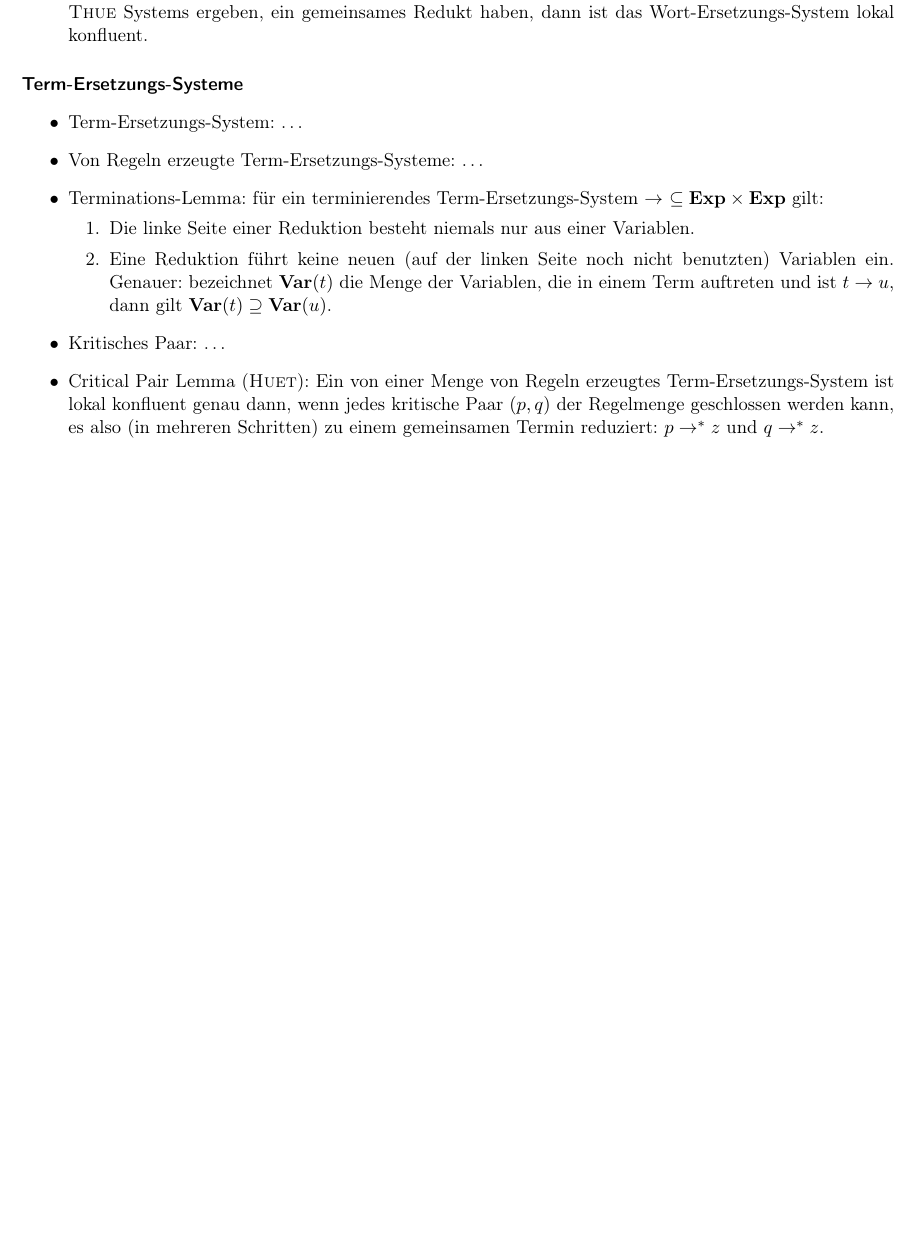
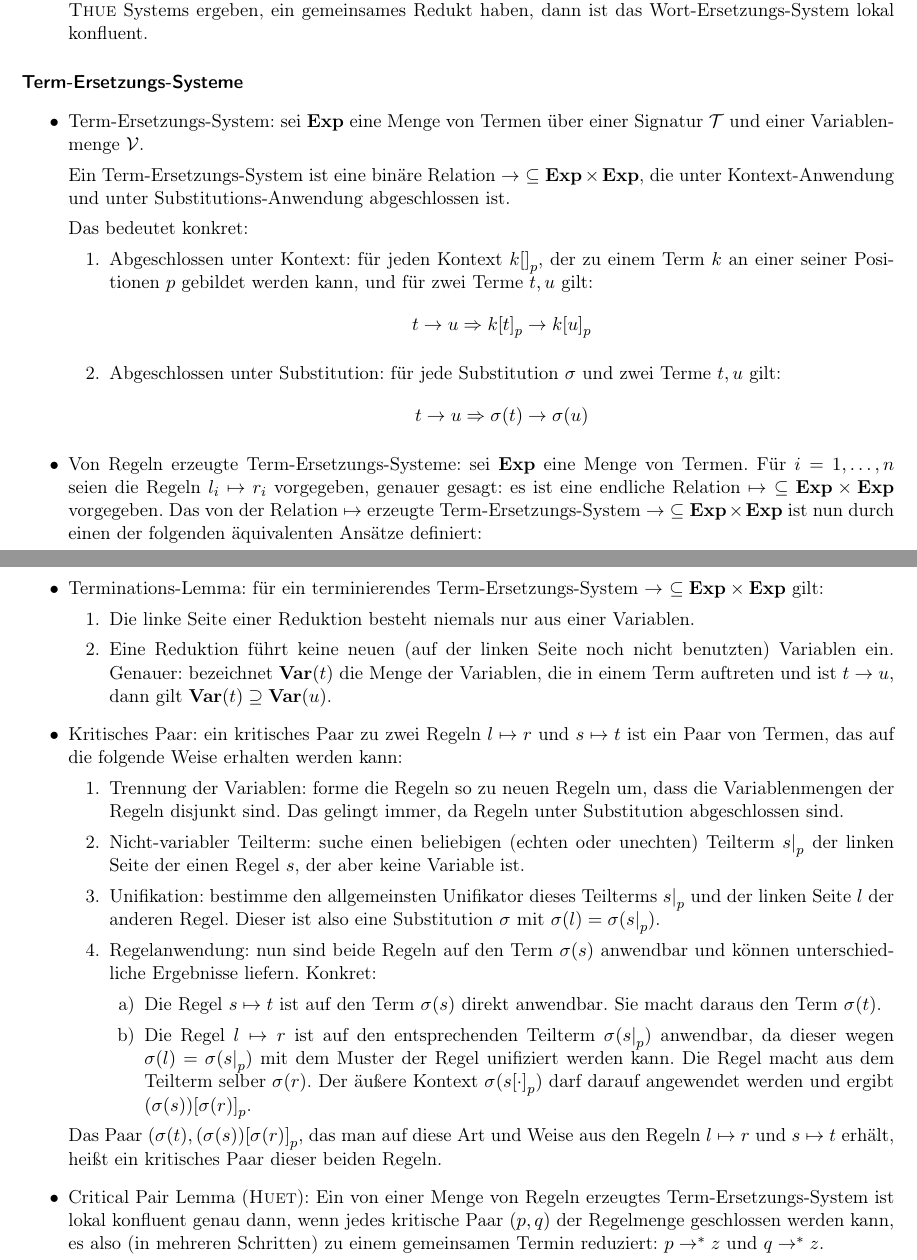
Before and after one commit to hutchison/theoretische-informatik, a LaTeX document (klausurvorbereitung.tex): part of page 7 of 36 before the commit and two parts of pages 7 and 8 of 37 after it, the two joined at a grey line, cut so that both start at the same text, the shorter picture padded with empty space. Compiled offline with pdfLaTeX.

Commit message:
Fügt den Rest von Term-Ersetzungs-Systemen hinzu.

```diff
--- a/klausurvorbereitung.tex
+++ b/klausurvorbereitung.tex
@@ -108,9 +108,11 @@
 \newcommand{\Bc}{\mathcal{B}}
 \newcommand{\Cc}{\mathcal{C}}
 \newcommand{\Dc}{\mathcal{D}}
+\newcommand{\Kc}{\mathcal{K}}
 \newcommand{\Nc}{\mathcal{N}}
 \newcommand{\Rc}{\mathcal{R}}
 \newcommand{\Sc}{\mathcal{S}}
+\newcommand{\Tc}{\mathcal{T}}
 \newcommand{\Vc}{\mathcal{V}}
 \newcommand{\Zc}{\mathcal{Z}}
 \renewcommand{\ae}{\leq_{\textsf{ae}}}
@@ -590,6 +592,35 @@
 \label{par:term_ersetzungs_systeme}
 
 \begin{itemize}
-  \item Term-Ersetzungs-System: \dots
+  \item Term-Ersetzungs-System: sei \textbf{Exp} eine Menge von Termen über
+    einer Signatur $\Tc$ und einer Variablenmenge $\Vc$.
 
-  \item Von Regeln erzeugte Term-Ersetzungs-Systeme: \dots
+    Ein Term-Ersetzungs-System ist eine binäre Relation $\rightarrow \ \subseteq
+    \textbf{Exp} \times \textbf{Exp}$, die unter Kontext-Anwendung und unter
+    Substitutions-Anwendung abgeschlossen ist.
+
+    Das bedeutet konkret:
+    \begin{enumerate}
+      \item Abgeschlossen unter Kontext: für jeden Kontext ${k[]}_p$, der zu einem
+        Term $k$ an einer seiner Positionen $p$ gebildet werden kann, und für
+        zwei Terme $t, u$ gilt:
+        \begin{align*}
+          t \rightarrow u \Rightarrow {k[t]}_p \rightarrow {k[u]}_p
+        \end{align*}
+
+      \item Abgeschlossen unter Substitution: für jede Substitution $\sigma$ und
+        zwei Terme $t, u$ gilt:
+        \begin{align*}
+          t \rightarrow u \Rightarrow \sigma(t) \rightarrow \sigma(u)
+        \end{align*}
+    \end{enumerate}
+
+  \item Von Regeln erzeugte Term-Ersetzungs-Systeme: sei \textbf{Exp} eine Menge
+    von Termen. Für $i = 1, \dots, n$ seien die Regeln $l_i \mapsto r_i$
+    vorgegeben, genauer gesagt: es ist eine endliche Relation $\mapsto \
+    \subseteq \textbf{Exp} \times \textbf{Exp}$ vorgegeben. Das von der Relation
+    $\mapsto$ erzeugte Term-Ersetzungs-System $\rightarrow \ \subseteq
+    \textbf{Exp} \times \textbf{Exp}$ ist nun durch einen der folgenden
+    äquivalenten Ansätze definiert:
+    \begin{enumerate}
+      \item $\rightarrow$ ist das Kleinste aller Term-Ersetzungs-Systeme
@@ -596,3 +654,6 @@
+        den Kontext ${v[]}_p$ oberhalb des Teilterms ${v |}_p$ auf beiden Seiten
+        an. Es ergibt sich ${v[\sigma(l)]}_p \rightarrow {v[\sigma(r)]}_p$.
+    \end{enumerate}
 
   \item Terminations-Lemma: für ein terminierendes Term-Ersetzungs-System
     $\rightarrow \ \subseteq \textbf{Exp} \times \textbf{Exp}$ gilt:
@@ -605,7 +666,40 @@
         u$, dann gilt $\textbf{Var}(t) \supseteq \textbf{Var}(u)$.
     \end{enumerate}
 
-  \item Kritisches Paar: \dots
+  \item Kritisches Paar: ein kritisches Paar zu zwei Regeln $l \mapsto r$ und $s
+    \mapsto t$ ist ein Paar von Termen, das auf die folgende Weise erhalten
+    werden kann:
+    \begin{enumerate}
+      \item Trennung der Variablen: forme die Regeln so zu neuen Regeln um, dass
+        die Variablenmengen der Regeln disjunkt sind. Das gelingt immer, da
+        Regeln unter Substitution abgeschlossen sind.
+
+      \item Nicht-variabler Teilterm: suche einen beliebigen (echten oder
+        unechten) Teilterm ${s|}_p$ der linken Seite der einen Regel $s$, der
+        aber keine Variable ist.
+
+      \item Unifikation: bestimme den allgemeinsten Unifikator dieses Teilterms
+        ${s|}_p$ und der linken Seite $l$ der anderen Regel. Dieser ist also
+        eine Substitution $\sigma$ mit $\sigma(l) = \sigma({s|}_p)$.
+
+      \item Regelanwendung: nun sind beide Regeln auf den Term $\sigma(s)$
+        anwendbar und können unterschiedliche Ergebnisse liefern. Konkret:
+        \begin{enumerate}
+          \item Die Regel $s \mapsto t$ ist auf den Term $\sigma(s)$ direkt
+            anwendbar. Sie macht daraus den Term $\sigma(t)$.
+
+          \item Die Regel $l \mapsto r$ ist auf den entsprechenden Teilterm
+            $\sigma({s|}_p)$ anwendbar, da dieser wegen $\sigma(l) =
+            \sigma({s|}_p)$ mit dem Muster der Regel unifiziert werden kann. Die
+            Regel macht aus dem Teilterm selber $\sigma(r)$. Der äußere Kontext
+            $\sigma({s[\cdot]}_p)$ darf darauf angewendet werden und ergibt
+            $(\sigma(s)){[\sigma(r)]}_p$.
+        \end{enumerate}
+    \end{enumerate}
+
+    Das Paar $(\sigma(t), (\sigma(s)){[\sigma(r)]}_p$, das man auf diese Art und
+    Weise aus den Regeln $l \mapsto r$ und $s \mapsto t$ erhält, heißt ein
+    kritisches Paar dieser beiden Regeln.
 
   \item Critical Pair Lemma (\textsc{Huet}): Ein von einer Menge von Regeln
     erzeugtes Term-Ersetzungs-System ist lokal konfluent genau dann, wenn jedes
```
Also changed, not shown: klausurvorbereitung.tex (27 more changed lines).
